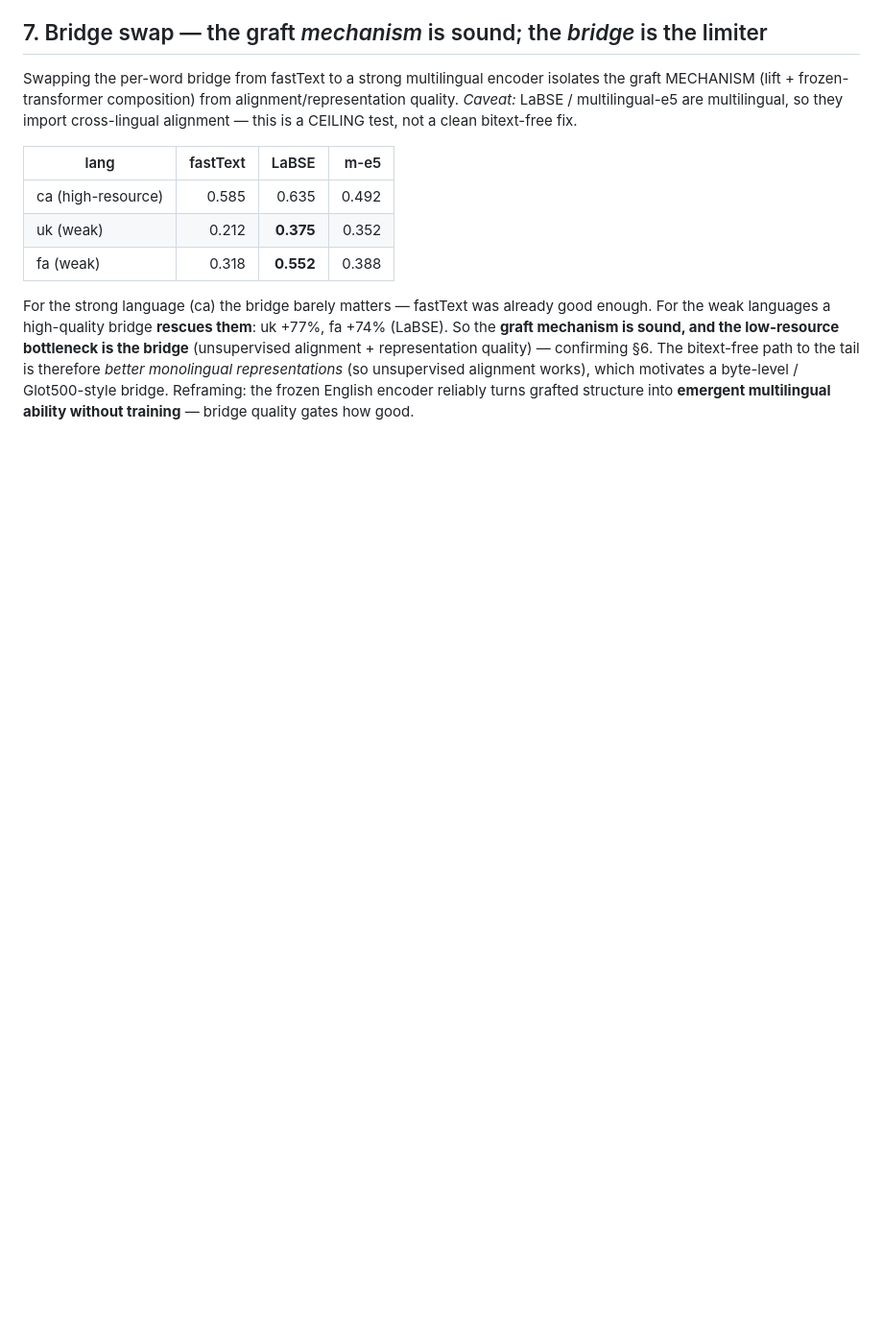
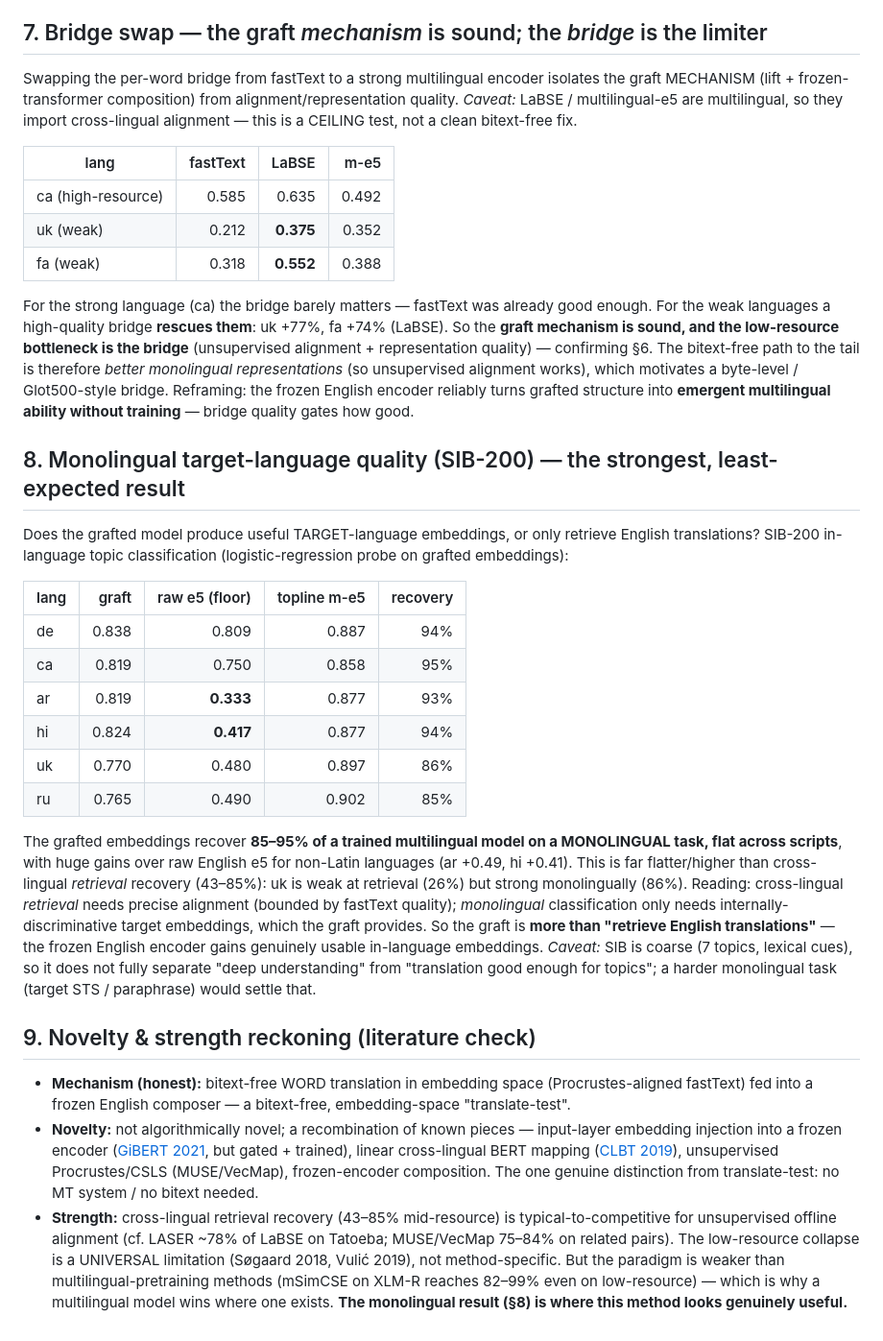
Before and after one commit to Aarushvinod/embedding-research, a Markdown page: RESULTS.md, the part around the change. Shown at 96% size. Rendered like a GitHub page; blank space fills up the shorter version.

Commit message:
Monolingual eval flips the deflation: graft gives REAL in-language embeddings (85-95% recovery)
SIB-200 in-language topic classification (probe on grafted embeddings): graft recovers 85-95%
of multilingual-e5 FLAT across scripts, with huge gains over raw English e5 for non-Latin
(ar 0.82 vs 0.33, hi 0.82 vs 0.42). Far flatter/higher than cross-lingual retrieval (uk: 86%
monolingual vs 26% retrieval). Retrieval needs precise alignment (bounded); monolingual only
needs internally-discriminative target embeddings, which the graft provides. So it is MORE than
translate-test for in-language use. RESULTS.md sec 8-9 add the monolingual result + the honest
novelty/strength reckoning (non-novel mechanism ~ bitext-free embedding-space translate-test;
retrieval competitive-for-unsupervised; low-resource collapse universal).

Co-Authored-By: Claude Opus 4.8 (1M context) <noreply@anthropic.com>

```diff
--- a/RESULTS.md
+++ b/RESULTS.md
@@ -161,3 +161,43 @@ therefore *better monolingual representations* (so unsupervised alignment works)
 motivates a byte-level / Glot500-style bridge. Reframing: the frozen English encoder reliably
 turns grafted structure into **emergent multilingual ability without training** — bridge quality
 gates how good.
+
+## 8. Monolingual target-language quality (SIB-200) — the strongest, least-expected result
+Does the grafted model produce useful TARGET-language embeddings, or only retrieve English
+translations? SIB-200 in-language topic classification (logistic-regression probe on grafted
+embeddings):
+
+| lang | graft | raw e5 (floor) | topline m-e5 | recovery |
+|------|------:|---------------:|-------------:|---------:|
+| de | 0.838 | 0.809 | 0.887 | 94% |
+| ca | 0.819 | 0.750 | 0.858 | 95% |
+| ar | 0.819 | **0.333** | 0.877 | 93% |
+| hi | 0.824 | **0.417** | 0.877 | 94% |
+| uk | 0.770 | 0.480 | 0.897 | 86% |
+| ru | 0.765 | 0.490 | 0.902 | 85% |
+
+The grafted embeddings recover **85–95% of a trained multilingual model on a MONOLINGUAL task,
+flat across scripts**, with huge gains over raw English e5 for non-Latin languages (ar +0.49,
+hi +0.41). This is far flatter/higher than cross-lingual *retrieval* recovery (43–85%): uk is
+weak at retrieval (26%) but strong monolingually (86%). Reading: cross-lingual *retrieval* needs
+precise alignment (bounded by fastText quality); *monolingual* classification only needs
+internally-discriminative target embeddings, which the graft provides. So the graft is **more
+than "retrieve English translations"** — the frozen English encoder gains genuinely usable
+in-language embeddings. *Caveat:* SIB is coarse (7 topics, lexical cues), so it does not fully
+separate "deep understanding" from "translation good enough for topics"; a harder monolingual
+task (target STS / paraphrase) would settle that.
+
+## 9. Novelty & strength reckoning (literature check)
+- **Mechanism (honest):** bitext-free WORD translation in embedding space (Procrustes-aligned
+  fastText) fed into a frozen English composer — a bitext-free, embedding-space "translate-test".
+- **Novelty:** not algorithmically novel; a recombination of known pieces — input-layer embedding
+  injection into a frozen encoder ([GiBERT 2021](https://aclanthology.org/2021.findings-emnlp.200.pdf),
+  but gated + trained), linear cross-lingual BERT mapping ([CLBT 2019](https://aclanthology.org/D19-1575/)),
+  unsupervised Procrustes/CSLS (MUSE/VecMap), frozen-encoder composition. The one genuine
+  distinction from translate-test: no MT system / no bitext needed.
+- **Strength:** cross-lingual retrieval recovery (43–85% mid-resource) is typical-to-competitive
+  for unsupervised offline alignment (cf. LASER ~78% of LaBSE on Tatoeba; MUSE/VecMap 75–84% on
+  related pairs). The low-resource collapse is a UNIVERSAL limitation (Søgaard 2018, Vulić 2019),
+  not method-specific. But the paradigm is weaker than multilingual-pretraining methods (mSimCSE
+  on XLM-R reaches 82–99% even on low-resource) — which is why a multilingual model wins where one
+  exists. **The monolingual result (§8) is where this method looks genuinely useful.**
```
